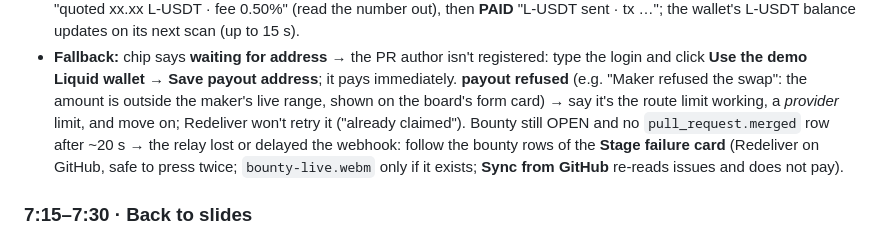
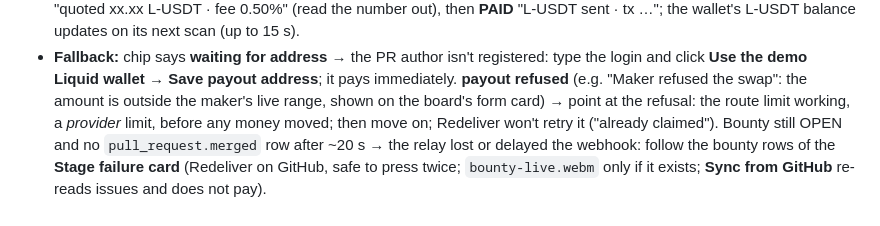
Before and after one commit to BitPolito/paycue, a Markdown page: docs/talk/REHEARSAL.md, the part around the change. Drawn GitHub-style.

Commit message:
Rehearsal: refused-payout fallback wording matches the failure card
Co-Authored-By: Claude Opus 5.5 <noreply@anthropic.com>

```diff
--- a/docs/talk/REHEARSAL.md
+++ b/docs/talk/REHEARSAL.md
@@ -262,8 +262,8 @@ Clock is time since you switched to the browser (slide 15 starts at 11:45).
   registered: type the login and click **Use the demo Liquid wallet** →
   **Save payout address**; it pays immediately. **payout refused** (e.g.
   "Maker refused the swap": the amount is outside the maker's live range,
-  shown on the board's form card) → say it's the route limit working, a
-  *provider* limit, and move on; Redeliver won't retry it ("already
+  shown on the board's form card) → point at the refusal: the route limit
+  working, a *provider* limit, before any money moved; then move on; Redeliver won't retry it ("already
   claimed"). Bounty still OPEN and no `pull_request.merged` row after
   ~20 s → the relay lost or delayed the webhook: follow the bounty rows of
   the **Stage failure card** (Redeliver on GitHub, safe to press twice;
```
